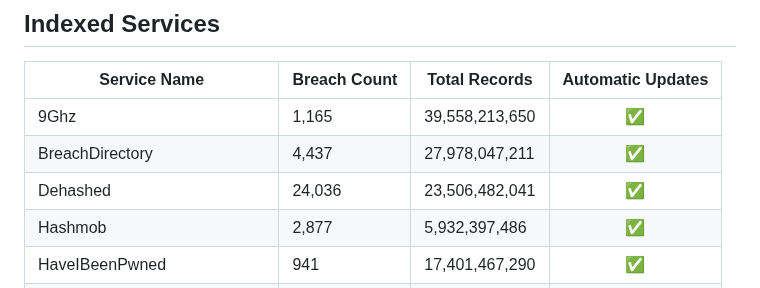
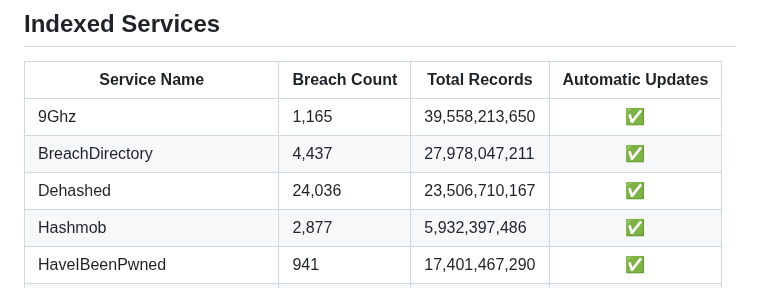
Before and after one commit to notdls/known-breaches, a Markdown page: README.md, the part around the change. GitHub-like rendering.

Commit message:
Dataset Update 01/25/26

```diff
--- a/README.md
+++ b/README.md
@@ -6,7 +6,7 @@ A compliation of breach information gathered from data aggregators, breach looku
 | ------------ | ------------ | ------------- |        :--:       |
 | 9Ghz | 1,165 | 39,558,213,650 | ✅ |
 | BreachDirectory | 4,437 | 27,978,047,211 | ✅ |
-| Dehashed | 24,036 | 23,506,482,041 | ✅ |
+| Dehashed | 24,036 | 23,506,710,167 | ✅ |
 | Hashmob | 2,877 | 5,932,397,486 | ✅ |
 | HaveIBeenPwned | 941 | 17,401,467,290 | ✅ |
 | Leak-Lookup | 4,489 | 28,114,141,808 | ✅ |
```
